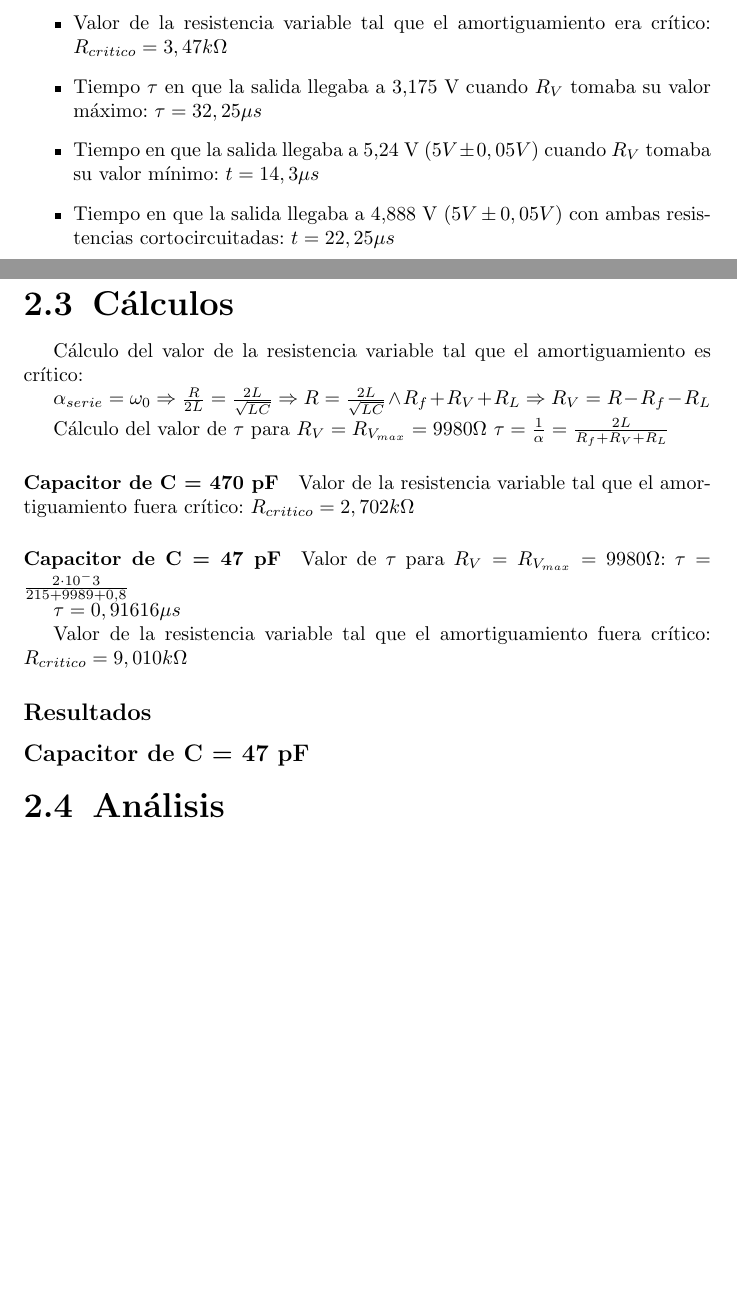
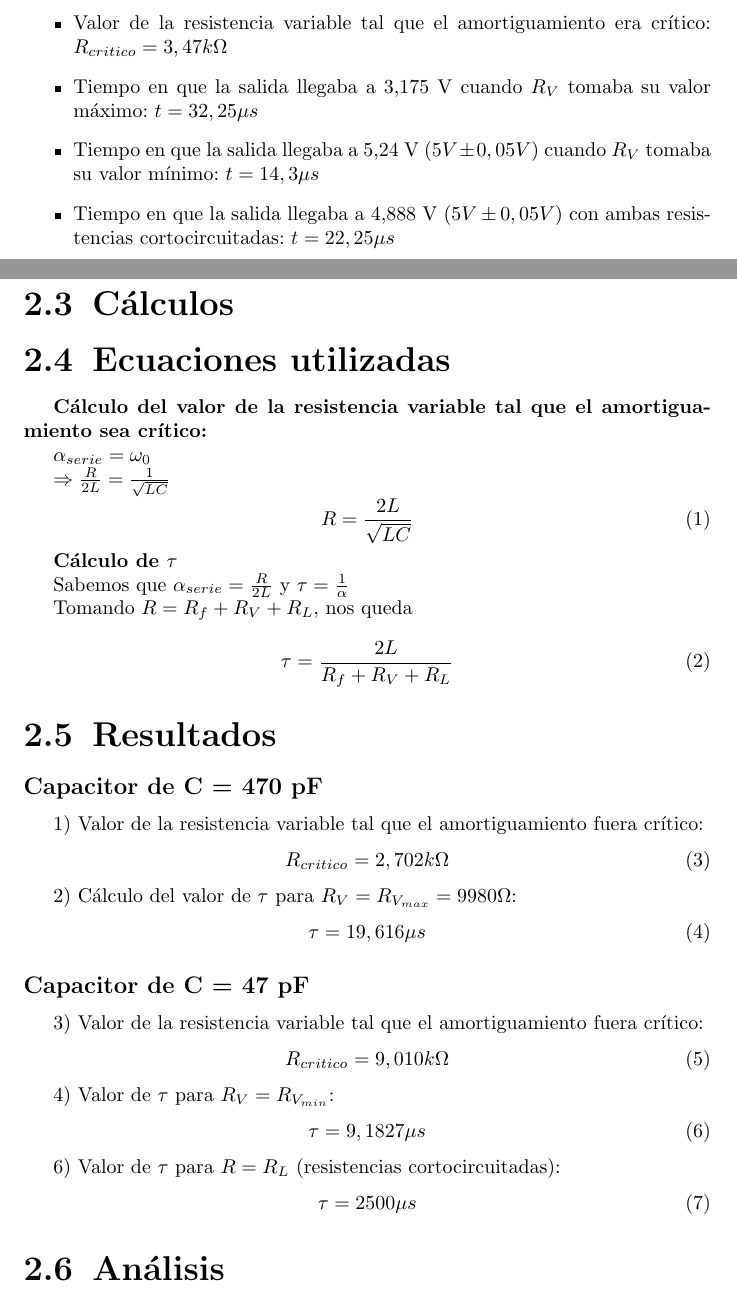
Before and after one commit to Jcaorsi/Labo_TC1, a LaTeX document (TP3_RespuestaTransitoria/TP3.tex): two parts of pages 4 and 5 of 5, joined at a grey line, cut so that both start at the same text, the shorter picture padded with empty space. Compiled offline with pdfLaTeX.

Commit message:
tendria que volver a revisar el analisis pero creo que esta

```diff
--- a/TP3_RespuestaTransitoria/TP3.tex
+++ b/TP3_RespuestaTransitoria/TP3.tex
@@ -107,32 +107,56 @@
         \subsubsection*{Capacitor de C = 47 pF}
             \begin{itemize}
                 \item Valor de la resistencia variable tal que el amortiguamiento era crítico: $ R_{critico} = 3,47 k\Omega $
-                \item Tiempo $\tau$ en que la salida llegaba a 3,175 V cuando $ R_V $ tomaba su valor máximo: $ \tau = 32,25 \mu s$
+                \item Tiempo en que la salida llegaba a 3,175 V cuando $ R_V $ tomaba su valor máximo: $ t = 32,25 \mu s$
                 \item Tiempo en que la salida llegaba a 5,24 V ($ 5V \pm 0,05V $) cuando $ R_V $ tomaba su valor mínimo:  $ t = 14,3 \mu s$ %a frecuencia de oscilación y el sobrepico máximo
                 \item Tiempo en que la salida llegaba a 4,888 V ($ 5V \pm 0,05V $) con ambas resistencias cortocircuitadas: $ t = 22,25 \mu s$
             \end{itemize}
 
     \subsection{Cálculos}
 
-        Cálculo del valor de la resistencia variable tal que el amortiguamiento es crítico: \par
-        $ \alpha_{serie} = \omega_0 $
-        $ \Rightarrow \frac{R}{2L} = \frac{2L}{\sqrt{LC}} $
-        $ \Rightarrow R = \frac{2L}{\sqrt{LC}}  \wedge R_f + R_V + R_L $
-        $ \Rightarrow R_V = R - R_f  -R_L $
+        \subsection{Ecuaciones utilizadas}
+            \textbf{Cálculo del valor de la resistencia variable tal que el amortiguamiento sea crítico:} \par \par
+            $ \alpha_{serie} = \omega_0 $ \par \par
+            $ \Rightarrow \frac{R}{2L} = \frac{1}{\sqrt{LC}} $
+            \begin{equation}
+                R = \frac{2L}{\sqrt{LC}}
+            \end{equation}
 
-        Cálculo del valor de $ \tau $ para $ R_V = R_{V_{max}} = 9980 \Omega $
-        $ \tau = \frac{1}{\alpha} = \frac{2L}{R_f + R_V + R_L} $
+            \par \par
 
-            \paragraph*{Capacitor de C = 470 pF}
-                \par Valor de la resistencia variable tal que el amortiguamiento fuera crítico: $ R_{critico} = 2,702 k\Omega $ %CUALQUIER COSA DESPUES PONEMOS MENOS DECIMALES!!! prefiero poner de mas para hacer menos veces la cuenta
+            \textbf{Cálculo de $ \tau $} \par \par
+            Sabemos que $ \alpha_{serie} = \frac{R}{2L} $ y $ \tau = \frac{1}{\alpha} $  \par \par
+            Tomando $ R = R_f + R_V + R_L $, nos queda \par \par
+            \begin{equation}
+                \tau = \frac{2L}{R_f + R_V + R_L}
+            \end{equation}
 
-            \paragraph*{Capacitor de C = 47 pF}
-                Valor de $ \tau $ para $ R_V = R_{V_{max} }= 9980 \Omega $: $ \tau = \frac{2 \cdot 10^-3}{215 + 9989 + 0,8} $ \par
-                $ \tau = 0,91616 \mu s $
-                \par Valor de la resistencia variable tal que el amortiguamiento fuera crítico: $ R_{critico} = 9,010 k\Omega $
+        \subsection{Resultados}
 
-        \subsubsection*{Resultados}
-        \subsubsection*{Capacitor de C = 47 pF}
+            \subsubsection*{Capacitor de C = 470 pF}
+                1) Valor de la resistencia variable tal que el amortiguamiento fuera crítico:
+                \begin{equation}
+                    R_{critico} = 2,702 k\Omega
+                \end{equation} \par
+                2) Cálculo del valor de $ \tau $ para $ R_V = R_{V_{max}} = 9980 \Omega $:
+                 \begin{equation}
+                    \tau = 19,616 \mu s
+                \end{equation}
+
+            \subsubsection*{Capacitor de C = 47 pF}
+                3) Valor de la resistencia variable tal que el amortiguamiento fuera crítico:
+                \begin{equation}
+                    R_{critico} = 9,010 k\Omega
+                \end{equation} \par
+                4) Valor de $ \tau $ para $ R_V = R_{V_{min}} $:
+                \begin{equation}
+                    \tau = 9,1827 \mu s
+                \end{equation} \par
+                6) Valor de $ \tau $ para $ R = R_L $ (resistencias cortocircuitadas):
+                \begin{equation}
+                    \tau = 2500 \mu s
+                \end{equation}
+
 
 
     \subsection{Análisis}
```
Also changed, not shown: TP3_RespuestaTransitoria/TP3.pdf, 7 other files.
